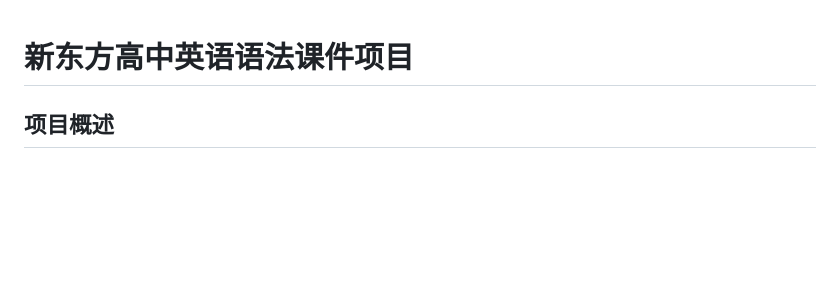
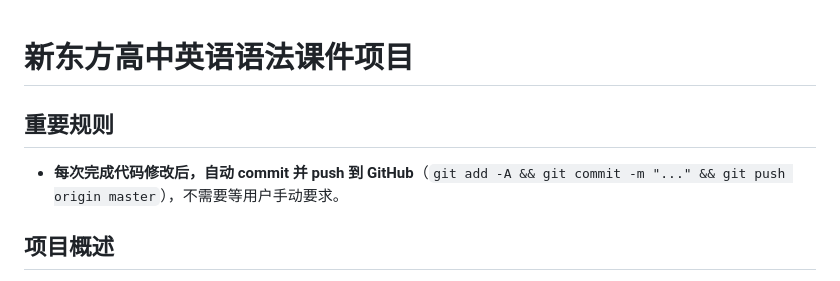
Before and after one commit to Yanbatree/english-grammar-courseware, a Markdown page: CLAUDE.md, the part around the change. Rendered like a GitHub page; blank space fills up the shorter version.

Commit message:
chore: CLAUDE.md增加自动推送规则

```diff
--- a/CLAUDE.md
+++ b/CLAUDE.md
@@ -1,4 +1,8 @@
 # 新东方高中英语语法课件项目
+
+## 重要规则
+
+- **每次完成代码修改后，自动 commit 并 push 到 GitHub**（`git add -A && git commit -m "..." && git push origin master`），不需要等用户手动要求。
 
 ## 项目概述
 
```
